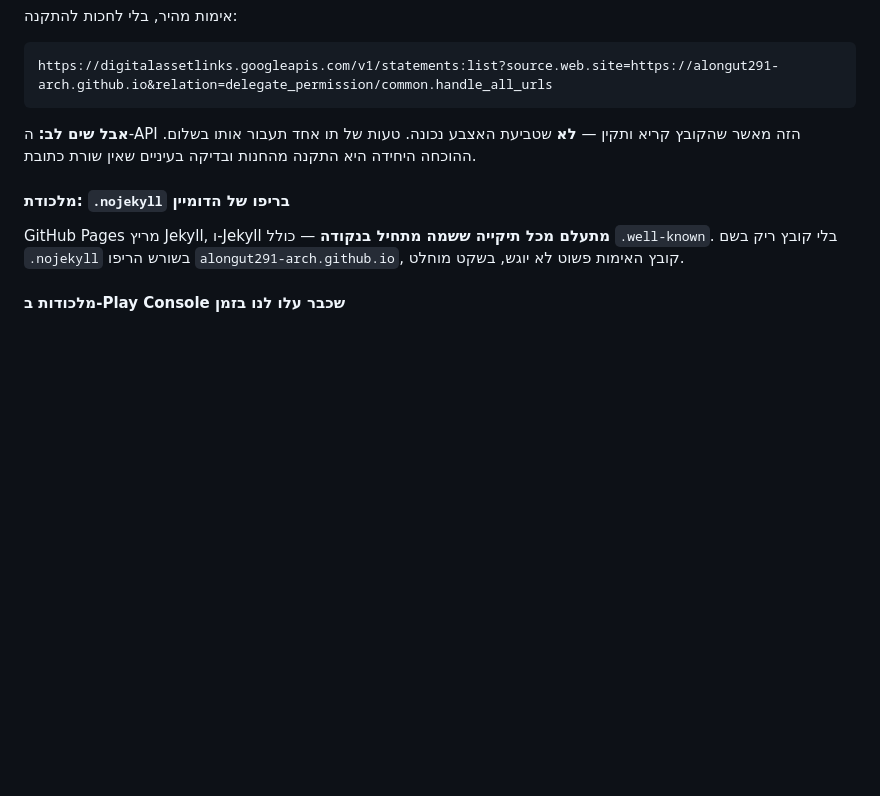
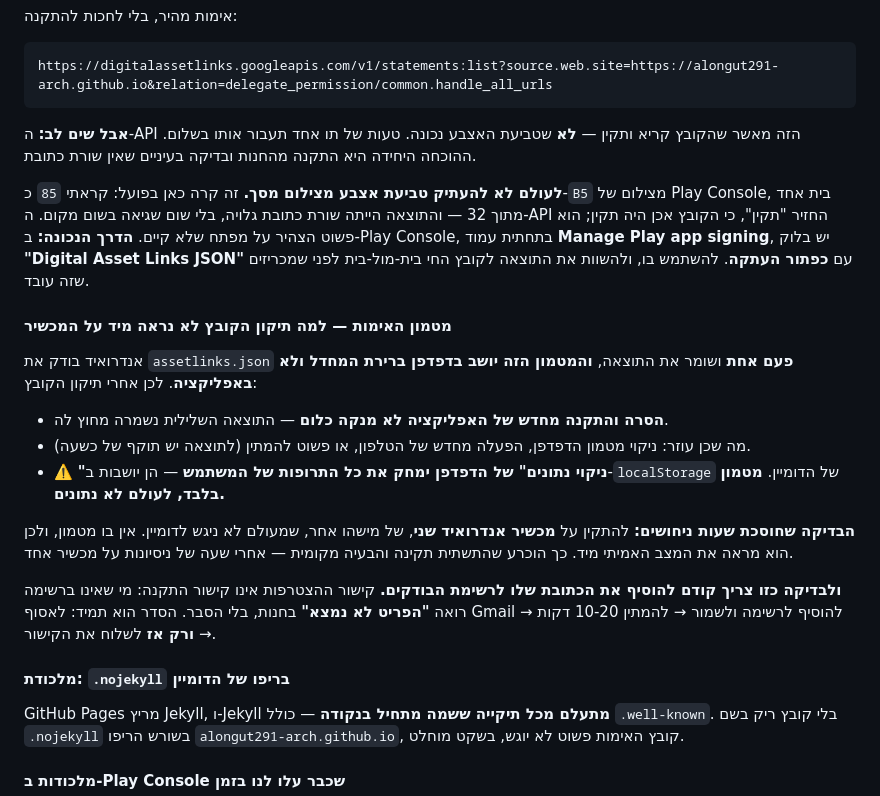
Before and after one commit to alongut291-arch/Supplever, a Markdown page: CLAUDE.md, the part around the change. Rendered like a GitHub page; blank space fills up the shorter version.

Commit message:
Record the two things that made a one-byte typo cost an afternoon
A fingerprint was transcribed from a screenshot: 85 read as B5, one byte out
of thirty-two. Every check we had still passed, because the file really was
well-formed — it just vouched for a key that does not exist. The only symptom
was a visible address bar. Play Console has a copy button for exactly this
JSON; use it, and diff against the live file before declaring success.

The second trap cost longer than the first. Android caches the verification
result in the default browser, not in the app, so uninstalling and
reinstalling proves nothing after a fix. A second Android device that has
never seen the domain answers in five minutes what an hour of cache-clearing
could not. Also noted: clearing browser DATA (not cache) would delete every
medication the user has entered, since that is where localStorage lives.

And the prerequisite for that second-device test: an opt-in link is not an
install link. An account that is not on the tester list sees "item not
found", with no explanation.

Co-Authored-By: Claude Opus 5 <noreply@anthropic.com>

````diff
--- a/CLAUDE.md
+++ b/CLAUDE.md
@@ -155,6 +155,21 @@ https://digitalassetlinks.googleapis.com/v1/statements:list?source.web.site=http
 ```
 **אבל שים לב:** ה-API הזה מאשר שהקובץ קריא ותקין — **לא** שטביעת האצבע נכונה. טעות של תו אחד תעבור אותו בשלום. ההוכחה היחידה היא התקנה מהחנות ובדיקה בעיניים שאין שורת כתובת.
 
+**לעולם לא להעתיק טביעת אצבע מצילום מסך.** זה קרה כאן בפועל: קראתי `85` כ-`B5` מצילום של Play Console, בית אחד מתוך 32 — והתוצאה הייתה שורת כתובת גלויה, בלי שום שגיאה בשום מקום. ה-API החזיר "תקין", כי הקובץ אכן היה תקין; הוא פשוט הצהיר על מפתח שלא קיים.
+**הדרך הנכונה:** ב-Play Console, בתחתית עמוד **Manage Play app signing**, יש בלוק **"Digital Asset Links JSON"** עם **כפתור העתקה**. להשתמש בו, ולהשוות את התוצאה לקובץ החי בית-מול-בית לפני שמכריזים שזה עובד.
+
+#### מטמון האימות — למה תיקון הקובץ לא נראה מיד על המכשיר
+
+אנדרואיד בודק את `assetlinks.json` **פעם אחת** ושומר את התוצאה, **והמטמון הזה יושב בדפדפן ברירת המחדל ולא באפליקציה**. לכן אחרי תיקון הקובץ:
+
+- **הסרה והתקנה מחדש של האפליקציה לא מנקה כלום** — התוצאה השלילית נשמרה מחוץ לה.
+- מה שכן עוזר: ניקוי מטמון הדפדפן, הפעלה מחדש של הטלפון, או פשוט להמתין (לתוצאה יש תוקף של כשעה).
+- ⚠️ **"ניקוי נתונים" של הדפדפן ימחק את כל התרופות של המשתמש** — הן יושבות ב-`localStorage` של הדומיין. **מטמון בלבד, לעולם לא נתונים.**
+
+**הבדיקה שחוסכת שעות ניחושים:** להתקין על **מכשיר אנדרואיד שני**, של מישהו אחר, שמעולם לא ניגש לדומיין. אין בו מטמון, ולכן הוא מראה את המצב האמיתי מיד. כך הוכרע שהתשתית תקינה והבעיה מקומית — אחרי שעה של ניסיונות על מכשיר אחד.
+
+**ולבדיקה כזו צריך קודם להוסיף את הכתובת שלו לרשימת הבודקים.** קישור ההצטרפות אינו קישור התקנה: מי שאינו ברשימה רואה **"הפריט לא נמצא"** בחנות, בלי הסבר. הסדר הוא תמיד: לאסוף Gmail → להוסיף לרשימה ולשמור → להמתין 10-20 דקות → **ורק אז** לשלוח את הקישור.
+
 #### מלכודת: `.nojekyll` בריפו של הדומיין
 
 GitHub Pages מריץ Jekyll, ו-Jekyll **מתעלם מכל תיקייה ששמה מתחיל בנקודה** — כולל `.well-known`. בלי קובץ ריק בשם `.nojekyll` בשורש הריפו `alongut291-arch.github.io`, קובץ האימות פשוט לא יוגש, בשקט מוחלט.
````
